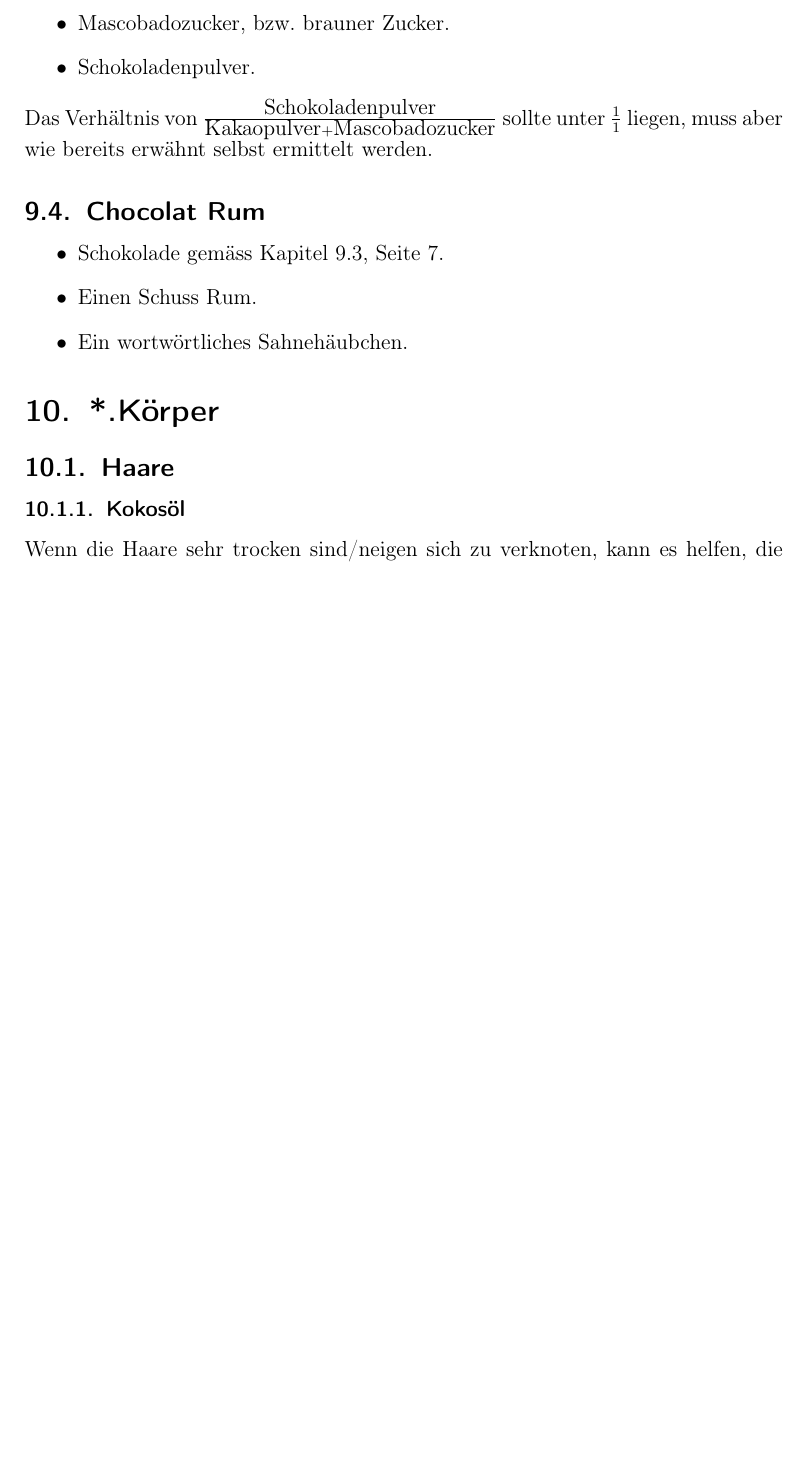
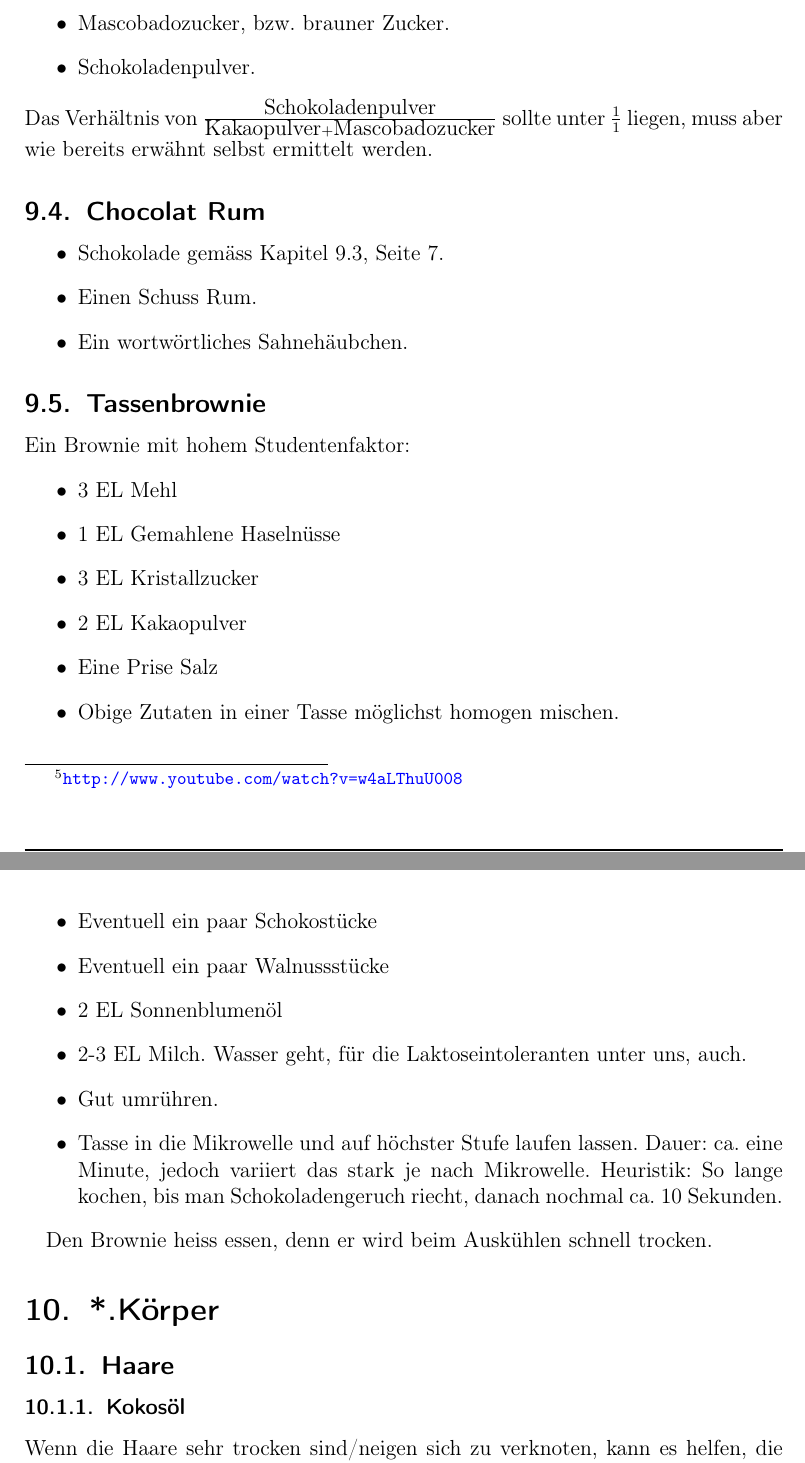
Before and after one commit to mosfetkiller/irc-kb, a LaTeX document (mosfetkiller.tex, which reads parts/life.tex): part of page 7 of 10 before the commit and two parts of pages 7 and 8 of 11 after it, the two joined at a grey line, cut so that both start at the same text, the shorter picture padded with empty space. Compiled offline with pdfLaTeX.

Commit message:
Add the Tassenbrownie recipe

```diff
--- a/parts/life.tex
+++ b/parts/life.tex
@@ -46,6 +46,26 @@ Das Verhältnis von $\frac{\mbox{Schokoladenpulver}}{\mbox{Kakaopulver}+\mbox{Ma
 	\item Einen Schuss Rum.
 	\item Ein wortwörtliches Sahnehäubchen.
 \end{itemize}
+\subsection{Tassenbrownie}
+Ein Brownie mit hohem Studentenfaktor:
+\begin{itemize}
+	\item 3 EL Mehl
+	\item 1 EL Gemahlene Haselnüsse
+	\item 3 EL Kristallzucker
+	\item 2 EL Kakaopulver
+	\item Eine Prise Salz
+	\item Obige Zutaten in einer Tasse möglichst homogen mischen.
+	\item Eventuell ein paar Schokostücke
+	\item Eventuell ein paar Walnussstücke
+	\item 2 EL Sonnenblumenöl
+	\item 2-3 EL Milch. Wasser geht, für die Laktoseintoleranten unter uns, auch.
+	\item Gut umrühren.
+	\item Tasse in die Mikrowelle und auf höchster Stufe laufen lassen.
+	Dauer: ca. eine Minute, jedoch variiert das stark je nach Mikrowelle.
+	Heuristik: So lange kochen, bis man Schokoladengeruch riecht, danach nochmal ca. 10 Sekunden.
+\end{itemize}
+
+Den Brownie heiss essen, denn er wird beim Auskühlen schnell trocken.
 \section{*.Körper}
 \subsection{Haare}
 \subsubsection{Kokosöl}
```
